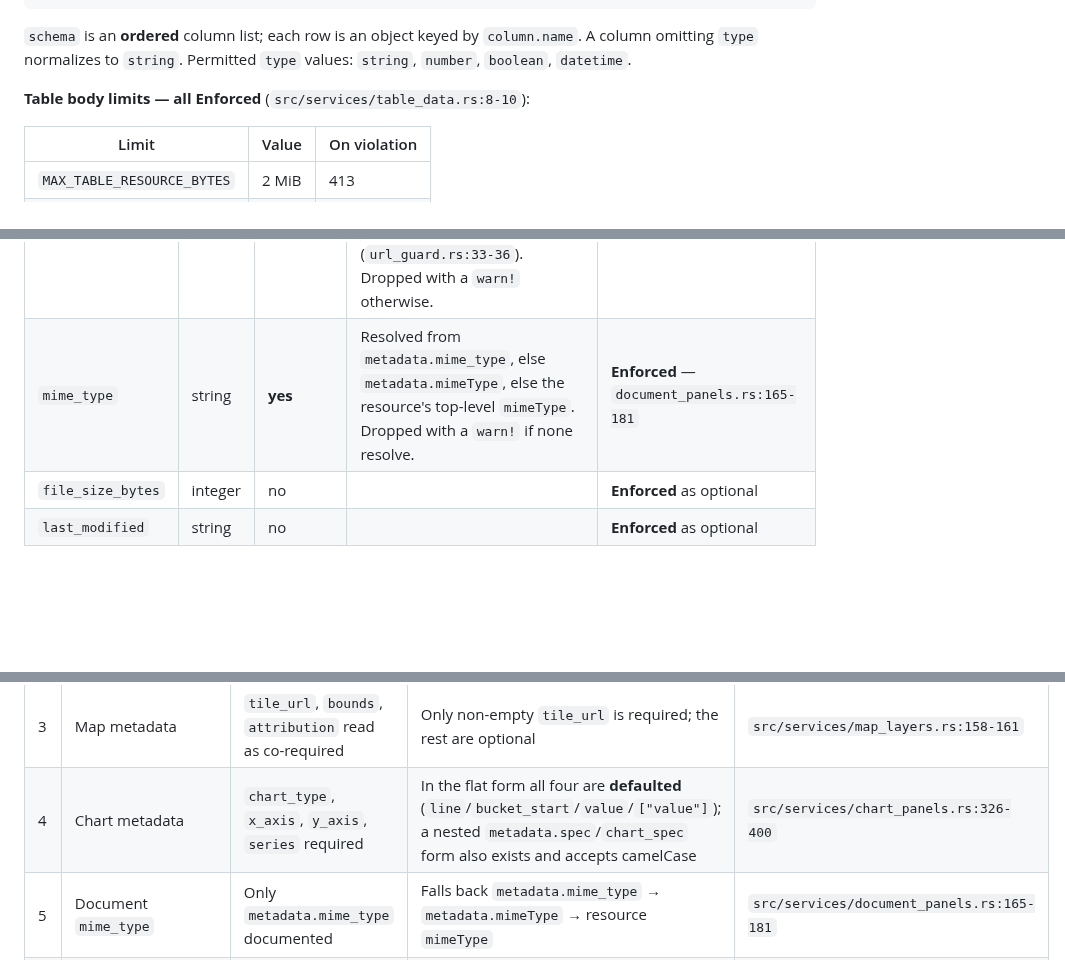
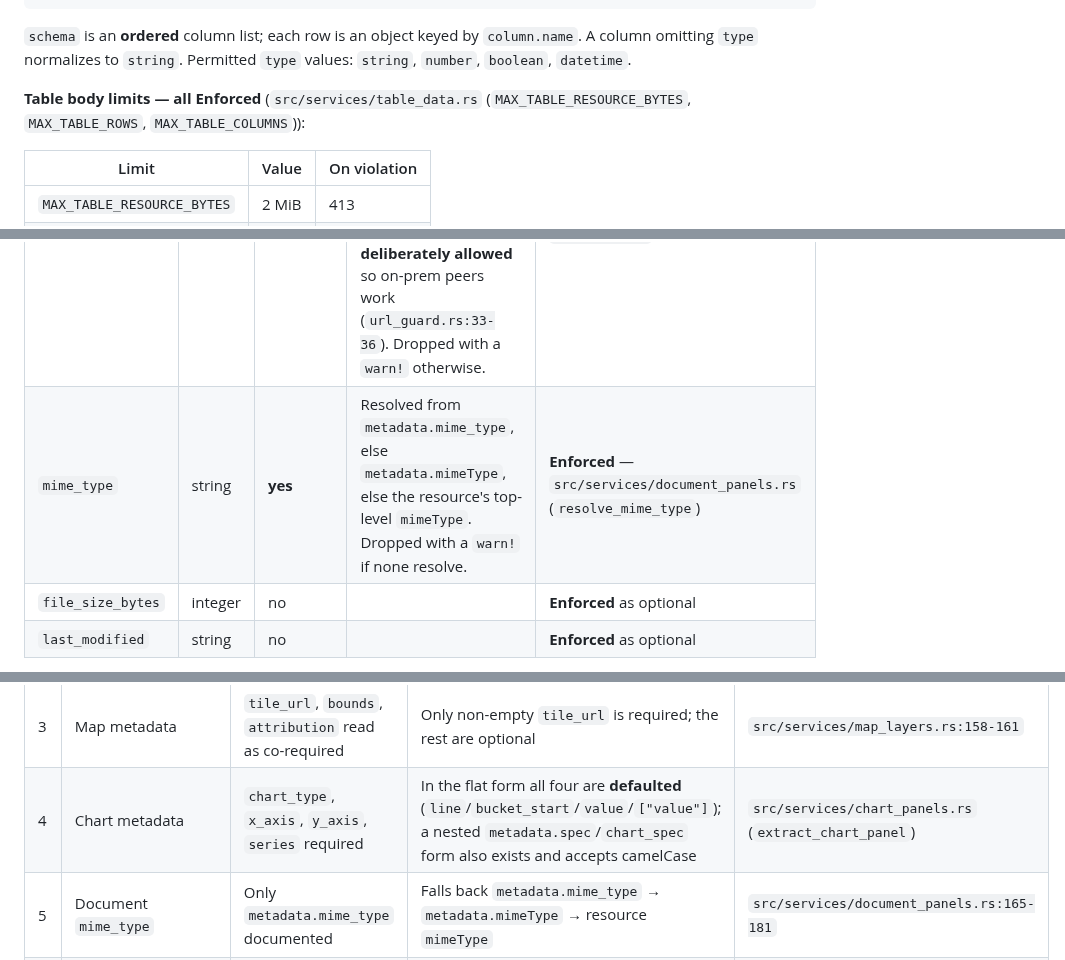
Before and after one commit to mortonanalytics/ione, a Markdown page: md/design/app-integration-contract-v1.md, 3 parts joined by grey strips. Drawn GitHub-style; blank space fills up the shorter version.

```diff
--- a/md/design/app-integration-contract-v1.md
+++ b/md/design/app-integration-contract-v1.md
@@ -466,7 +475,7 @@ No other metadata field is required. `name` defaults to `"Peer table"`.
 `column.name`. A column omitting `type` normalizes to `string`. Permitted
 `type` values: `string`, `number`, `boolean`, `datetime`.
 
-**Table body limits — all Enforced** (`src/services/table_data.rs:8-10`):
+**Table body limits — all Enforced** (`src/services/table_data.rs` (`MAX_TABLE_RESOURCE_BYTES`, `MAX_TABLE_ROWS`, `MAX_TABLE_COLUMNS`)):
 
 | Limit | Value | On violation |
 |---|---|---|
@@ -494,7 +503,7 @@ No other metadata field is required. `name` defaults to `"Peer table"`.
 | Field | Type | Required | Notes | Enforcement |
 |---|---|---|---|---|
 | `download_url` | string | **yes** | Must parse as a URL, scheme must be **`https`**, and must pass IONe's SSRF guard. The guard blocks **link-local** hosts only; loopback and RFC 1918 private hosts over https are **deliberately allowed** so on-prem peers work (`url_guard.rs:33-36`). Dropped with a `warn!` otherwise. | **Enforced** — `document_panels.rs`, `url_guard.rs` |
-| `mime_type` | string | **yes** | Resolved from `metadata.mime_type`, else `metadata.mimeType`, else the resource's top-level `mimeType`. Dropped with a `warn!` if none resolve. | **Enforced** — `document_panels.rs:165-181` |
+| `mime_type` | string | **yes** | Resolved from `metadata.mime_type`, else `metadata.mimeType`, else the resource's top-level `mimeType`. Dropped with a `warn!` if none resolve. | **Enforced** — `src/services/document_panels.rs` (`resolve_mime_type`) |
 | `file_size_bytes` | integer | no | | **Enforced** as optional |
 | `last_modified` | string | no | | **Enforced** as optional |
 
@@ -948,7 +957,7 @@ so a peer written against the freeze-time text stays conformant.
 | 1 | `slice://` on IONe's own server | IONe exposes an "aggregated `slice://`" to MCP clients | `resources/list` advertises only `whoami://`; `resources/read` returns `-32602` for every other URI. `slice://` is peer→IONe only. | `src/mcp_server.rs:955-986` |
 | 2 | Webhook `approval_required` | Reads as optional | **Was** a bare `bool` (omitting it ⇒ 400). **Resolved in the playbook's favour**: now `#[serde(default)]`, optional, defaults `false`. Security-neutral under the escalate-only floor. | `src/routes/webhooks.rs:48-55` |
 | 3 | Map metadata | `tile_url`, `bounds`, `attribution` read as co-required | Only non-empty `tile_url` is required; the rest are optional | `src/services/map_layers.rs:158-161` |
-| 4 | Chart metadata | `chart_type`, `x_axis`, `y_axis`, `series` required | In the flat form all four are **defaulted** (`line`/`bucket_start`/`value`/`["value"]`); a nested `metadata.spec`/`chart_spec` form also exists and accepts camelCase | `src/services/chart_panels.rs:326-400` |
+| 4 | Chart metadata | `chart_type`, `x_axis`, `y_axis`, `series` required | In the flat form all four are **defaulted** (`line`/`bucket_start`/`value`/`["value"]`); a nested `metadata.spec`/`chart_spec` form also exists and accepts camelCase | `src/services/chart_panels.rs` (`extract_chart_panel`) |
 | 5 | Document `mime_type` | Only `metadata.mime_type` documented | Falls back `metadata.mime_type` → `metadata.mimeType` → resource `mimeType` | `src/services/document_panels.rs:165-181` |
 | 6 | Chart body size | Not addressed | **Resolved 2026-07-25 (#18).** Was uncapped; now 2 MiB → 413, matching the table path | `src/services/chart_data.rs` |
 | 7 | `resources/list` pagination | Presented as uniform | **Resolved 2026-07-25 (#18).** Was manifest-only; all four panel paths now follow `nextCursor` via `peer_panels.rs`. A present-but-`null` cursor was also looping to the 50-page cap — fixed | `federation.rs`, `src/services/peer_panels.rs` |
```
Also changed, not shown: other parts of md/design/app-integration-contract-v1.md (+21 -12 lines).
